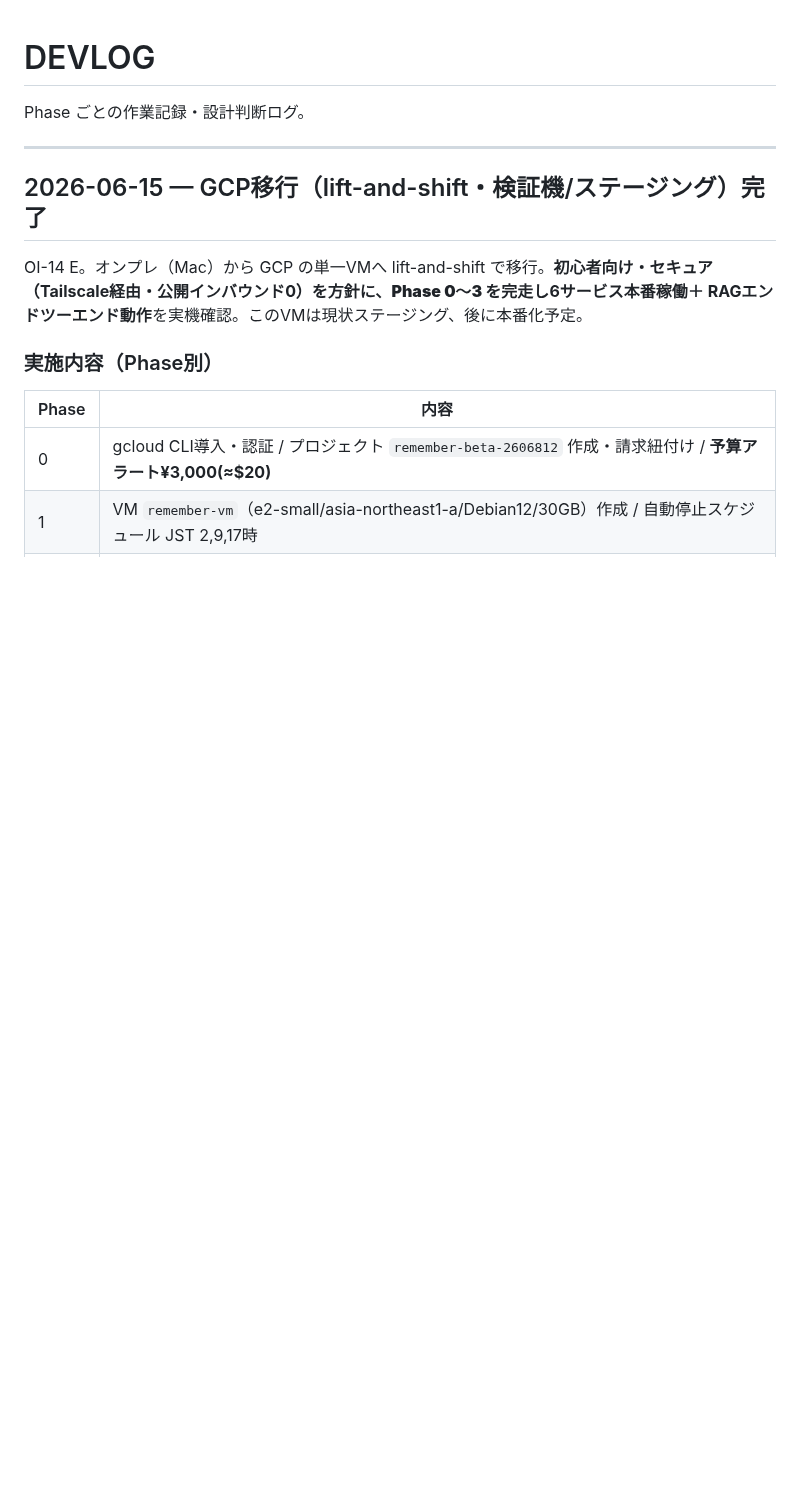
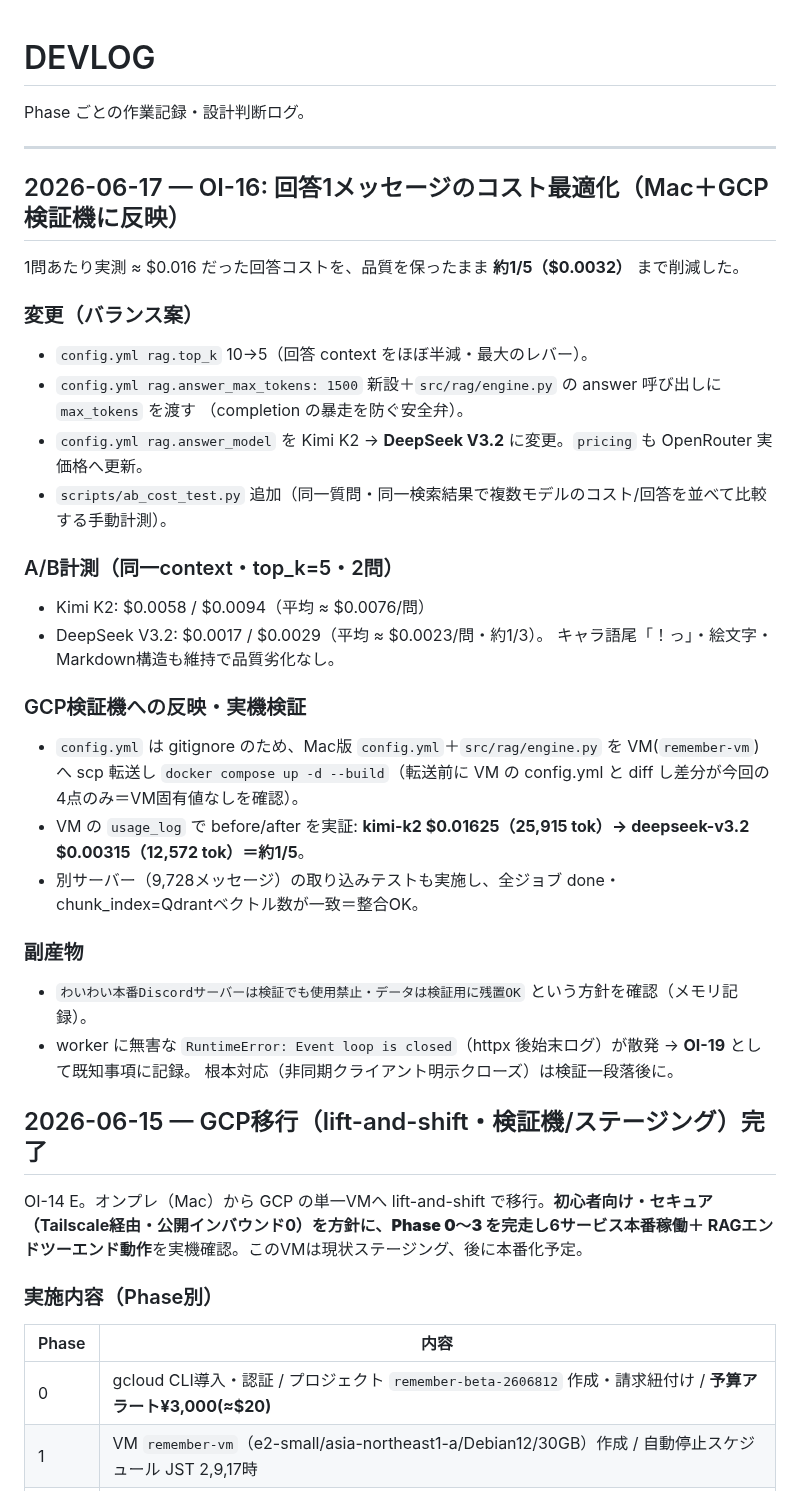
Before and after one commit to aigamoid/remember, a Markdown page: docs/DEVLOG.md, the part around the change. Rendered like a GitHub page; blank space fills up the shorter version.

Commit message:
docs(OI-16): DEVLOGにコスト最適化（top_k半減・DeepSeek V3.2・GCP反映/実機$0.0163→$0.0032）を記録
Co-Authored-By: Claude Opus 4.8 <noreply@anthropic.com>

```diff
--- a/docs/DEVLOG.md
+++ b/docs/DEVLOG.md
@@ -3,6 +3,33 @@
 Phase ごとの作業記録・設計判断ログ。
 
 ---
+
+## 2026-06-17 — OI-16: 回答1メッセージのコスト最適化（Mac＋GCP検証機に反映）
+
+1問あたり実測 ≈ $0.016 だった回答コストを、品質を保ったまま **約1/5（$0.0032）** まで削減した。
+
+### 変更（バランス案）
+- `config.yml rag.top_k` 10→5（回答 context をほぼ半減・最大のレバー）。
+- `config.yml rag.answer_max_tokens: 1500` 新設＋`src/rag/engine.py` の answer 呼び出しに `max_tokens` を渡す
+  （completion の暴走を防ぐ安全弁）。
+- `config.yml rag.answer_model` を Kimi K2 → **DeepSeek V3.2** に変更。`pricing` も OpenRouter 実価格へ更新。
+- `scripts/ab_cost_test.py` 追加（同一質問・同一検索結果で複数モデルのコスト/回答を並べて比較する手動計測）。
+
+### A/B計測（同一context・top_k=5・2問）
+- Kimi K2: $0.0058 / $0.0094（平均 ≈ $0.0076/問）
+- DeepSeek V3.2: $0.0017 / $0.0029（平均 ≈ $0.0023/問・約1/3）。
+  キャラ語尾「！っ」・絵文字・Markdown構造も維持で品質劣化なし。
+
+### GCP検証機への反映・実機検証
+- `config.yml` は gitignore のため、Mac版 `config.yml`＋`src/rag/engine.py` を VM(`remember-vm`) へ scp 転送し
+  `docker compose up -d --build`（転送前に VM の config.yml と diff し差分が今回の4点のみ＝VM固有値なしを確認）。
+- VM の `usage_log` で before/after を実証: **kimi-k2 $0.01625（25,915 tok）→ deepseek-v3.2 $0.00315（12,572 tok）＝約1/5**。
+- 別サーバー（9,728メッセージ）の取り込みテストも実施し、全ジョブ done・chunk_index=Qdrantベクトル数が一致＝整合OK。
+
+### 副産物
+- `わいわい本番Discordサーバーは検証でも使用禁止・データは検証用に残置OK` という方針を確認（メモリ記録）。
+- worker に無害な `RuntimeError: Event loop is closed`（httpx 後始末ログ）が散発 → **OI-19** として既知事項に記録。
+  根本対応（非同期クライアント明示クローズ）は検証一段落後に。
 
 ## 2026-06-15 — GCP移行（lift-and-shift・検証機/ステージング）完了
 
```
